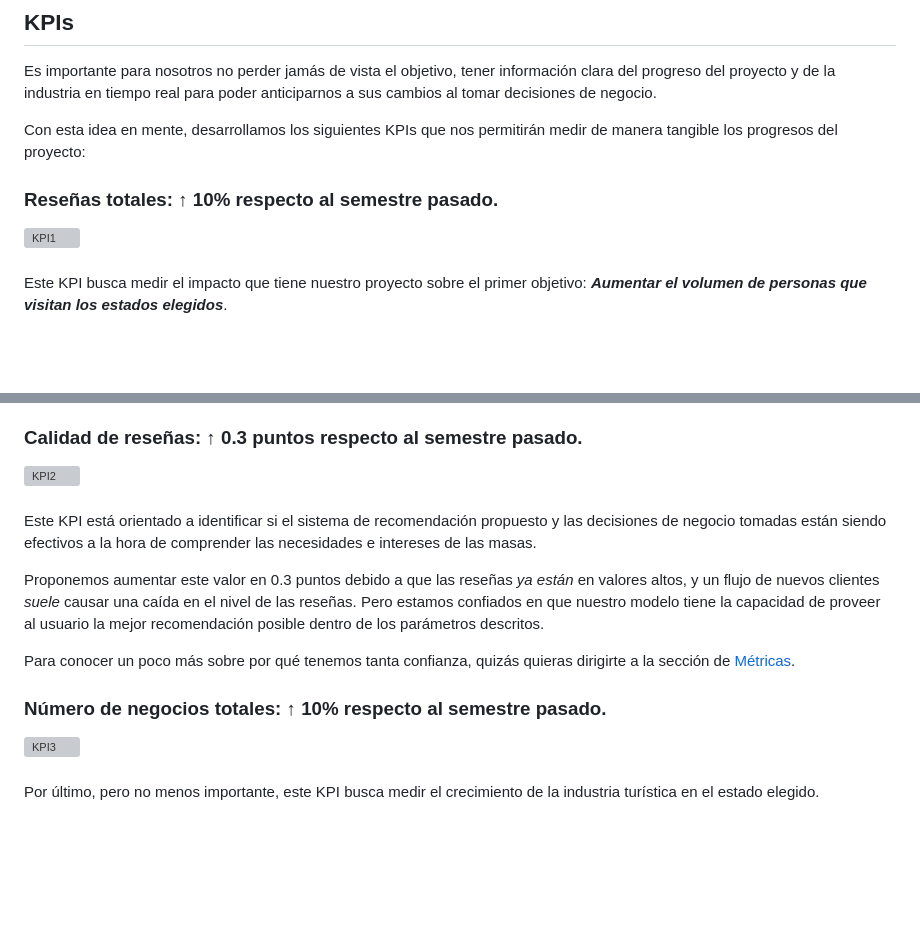
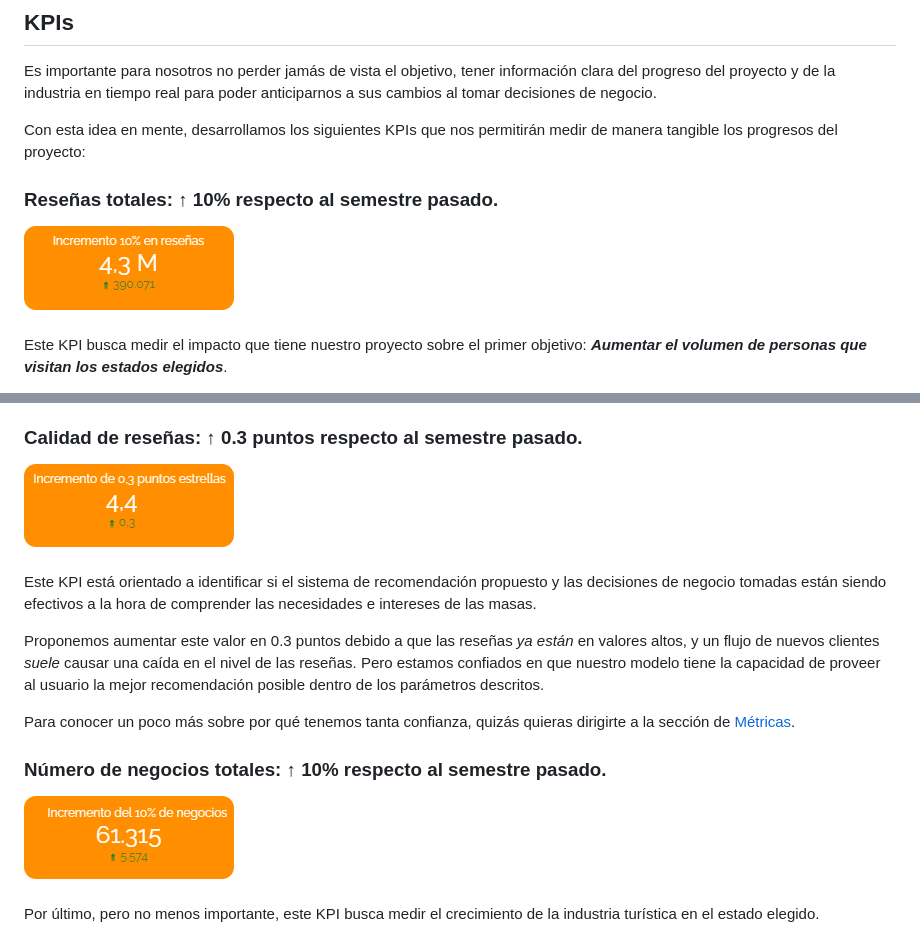
Before and after one commit to TFTomasFernandez/Sistema-de-Recomendacion-Turistico, a Markdown page: README.md, 2 parts joined by grey strips. Rendered like a GitHub page; blank space fills up the shorter version; grey boxes are pictures that could not be loaded.

```diff
--- a/README.md
+++ b/README.md
@@ -126,7 +126,7 @@ Con esta idea en mente, desarrollamos los siguientes KPIs que nos permitirán me
 
 <div style="display: flex; align-items: center;">
    <h3 style="margin: 0;">Reseñas totales: ↑ 10% respecto al semestre pasado.</h3>
-   <img src="img/kpi1.png" alt="KPI1" style="margin-left: 30px; height: 96px;">
+   <img src="img/KPI1.png" alt="KPI1" style="margin-left: 30px; height: 96px;">
 </div>
 
 ####
@@ -142,7 +142,7 @@ Para estar más seguros de que esto es en efecto causado por el turismo, propone
 
 <div style="display: flex; align-items: center;">
    <h3 style="margin: 0;">Calidad de reseñas: ↑ 0.3 puntos respecto al semestre pasado.</h3>
-   <img src="img/kpi2.png" alt="KPI2" style="margin-left: 30px; height: 96px;">
+   <img src="img/KPI2.png" alt="KPI2" style="margin-left: 30px; height: 96px;">
 </div>
 
 ####
@@ -155,7 +155,7 @@ Para conocer un poco más sobre por qué tenemos tanta confianza, quizás quiera
 
 <div style="display: flex; align-items: center;">
    <h3 style="margin: 0;">Número de negocios totales: ↑ 10% respecto al semestre pasado.</h3>
-   <img src="img/kpi3.png" alt="KPI3" style="margin-left: 30px; height: 96px;">
+   <img src="img/KPI3.png" alt="KPI3" style="margin-left: 30px; height: 96px;">
 </div>
 
 ####
```
